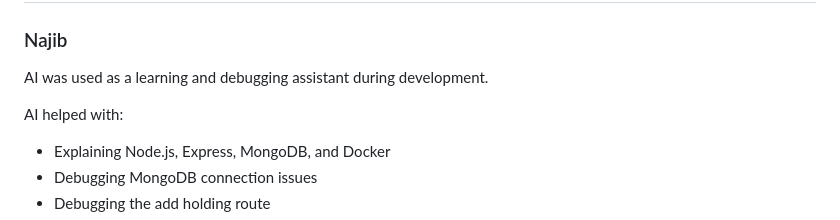
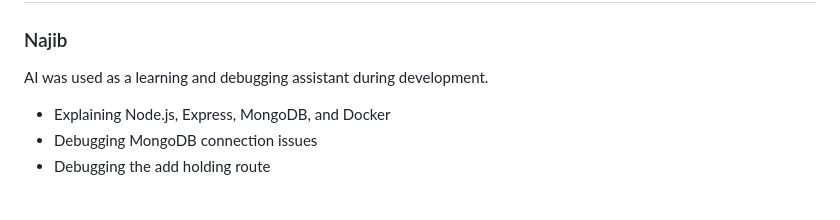
Before and after one commit to pem2k/Simple-Stock-Tracker, a Markdown page: README.md, the part around the change. GitHub-like rendering; blank space fills up the shorter version.

```diff
--- a/README.md
+++ b/README.md
@@ -587,8 +587,6 @@ The app was designed to help users track the value of their stock holdings over
 
 AI was used as a learning and debugging assistant during development.
 
-AI helped with:
-
 - Explaining Node.js, Express, MongoDB, and Docker
 - Debugging MongoDB connection issues
 - Debugging the add holding route
```
